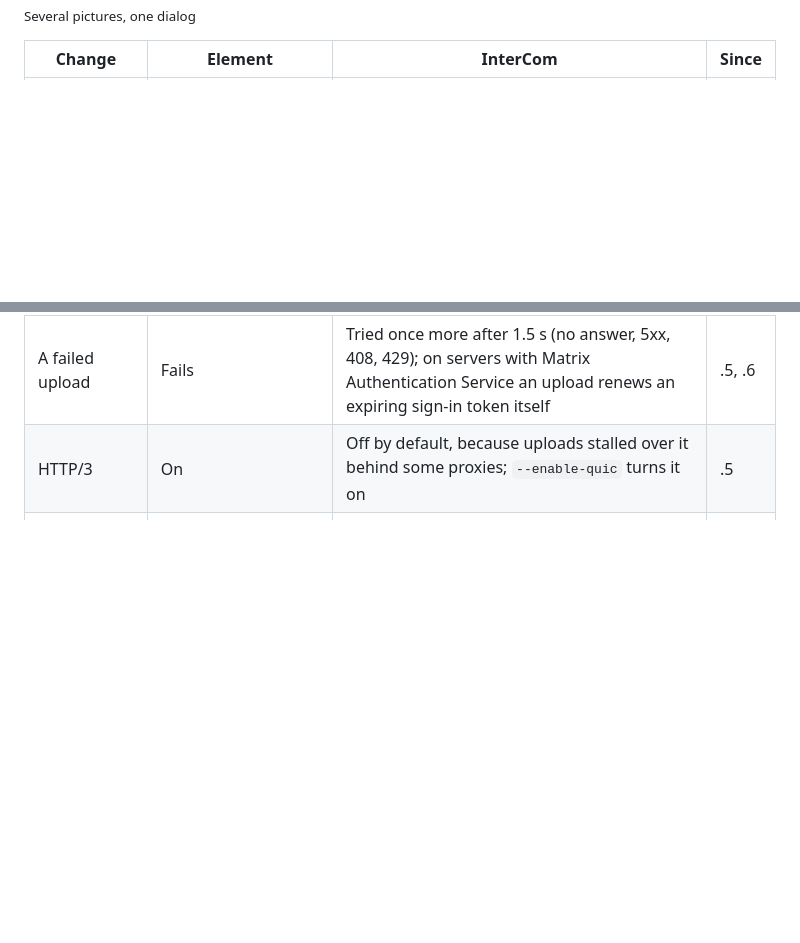
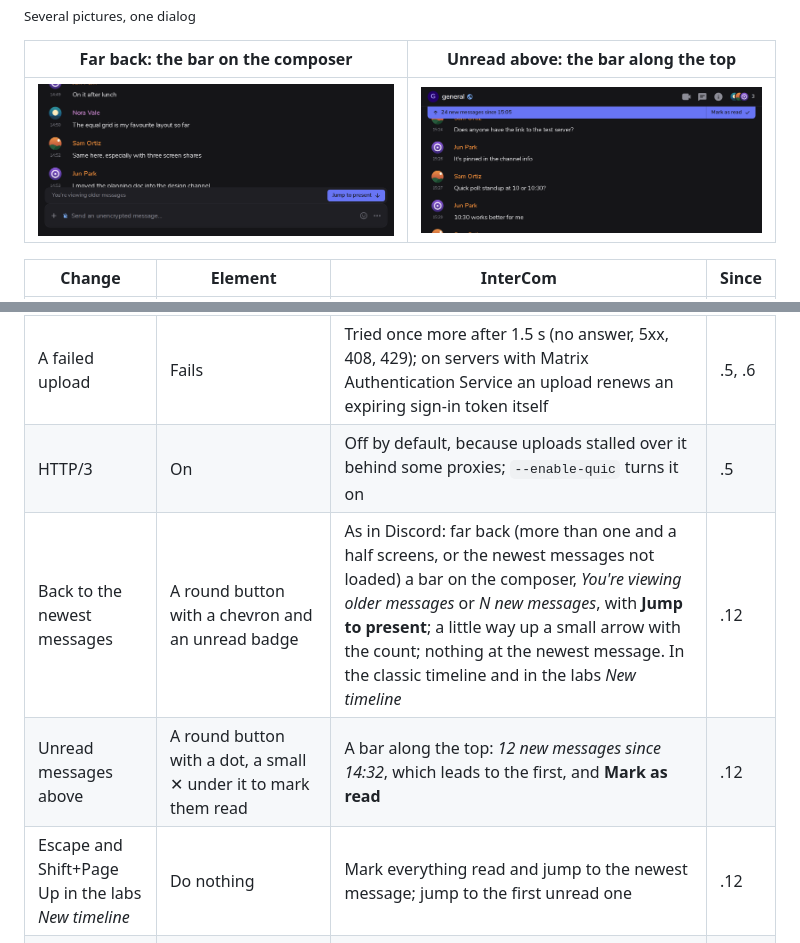
Before and after one commit to c4g7-dev/InterCom, a Markdown page: docs/CHANGES-FROM-ELEMENT.md, 2 parts joined by grey strips. Drawn GitHub-style; pictures changed too: docs/images/jump-far.png (added), docs/images/jump-unread.png (added); blank space fills up the shorter version.

```diff
--- a/docs/CHANGES-FROM-ELEMENT.md
+++ b/docs/CHANGES-FROM-ELEMENT.md
@@ -97,6 +97,10 @@ sources in the share dialog above.
 <p><img src="images/batch-upload.png" width="460" alt="The Upload 3 images dialog with the gallery preview and a caption field"><br>
 <sub>Several pictures, one dialog</sub></p>
 
+| Far back: the bar on the composer | Unread above: the bar along the top |
+| --- | --- |
+| ![You're viewing older messages, with Jump to present, on the composer](images/jump-far.png) | ![24 new messages since 15:05, with Mark as read, along the top of the timeline](images/jump-unread.png) |
+
 | Change | Element | InterCom | Since |
 | --- | --- | --- | --- |
 | Pictures sent together | One tile per picture | **One gallery** of cropped previews, "+N" after nine. A click opens the lightbox with previous and next (also the arrow keys) and "2 of 5". In the classic timeline and in the labs *New timeline*. Every picture stays an ordinary image message for other clients | .4, .9 |
@@ -105,6 +109,9 @@ sources in the share dialog above.
 | Sending a picture | The thumbnail is made and uploaded first, then the picture | The picture's upload starts at once and the thumbnail is made beside it; the blurhash comes from a 64 px copy; decoding is off the main thread | .4 |
 | A failed upload | Fails | Tried once more after 1.5 s (no answer, 5xx, 408, 429); on servers with Matrix Authentication Service an upload renews an expiring sign-in token itself | .5, .6 |
 | HTTP/3 | On | Off by default, because uploads stalled over it behind some proxies; `--enable-quic` turns it on | .5 |
+| Back to the newest messages | A round button with a chevron and an unread badge | As in Discord: far back (more than one and a half screens, or the newest messages not loaded) a bar on the composer, *You're viewing older messages* or *N new messages*, with **Jump to present**; a little way up a small arrow with the count; nothing at the newest message. In the classic timeline and in the labs *New timeline* | .12 |
+| Unread messages above | A round button with a dot, a small ✕ under it to mark them read | A bar along the top: *12 new messages since 14:32*, which leads to the first, and **Mark as read** | .12 |
+| Escape and Shift+Page Up in the labs *New timeline* | Do nothing | Mark everything read and jump to the newest message; jump to the first unread one | .12 |
 | Labs *New timeline* after a sync with a gap | Stays on the old timeline: a sent message vanishes, nothing new is shown | Follows the new live timeline | .11 |
 | Account settings | Sections flash up and vanish on servers with Matrix Authentication Service | Drawn once the server has answered | .6 |
 
```
Also changed, not shown: CHANGELOG.md (+38 -0 lines), README.md (+2 -0 lines).
